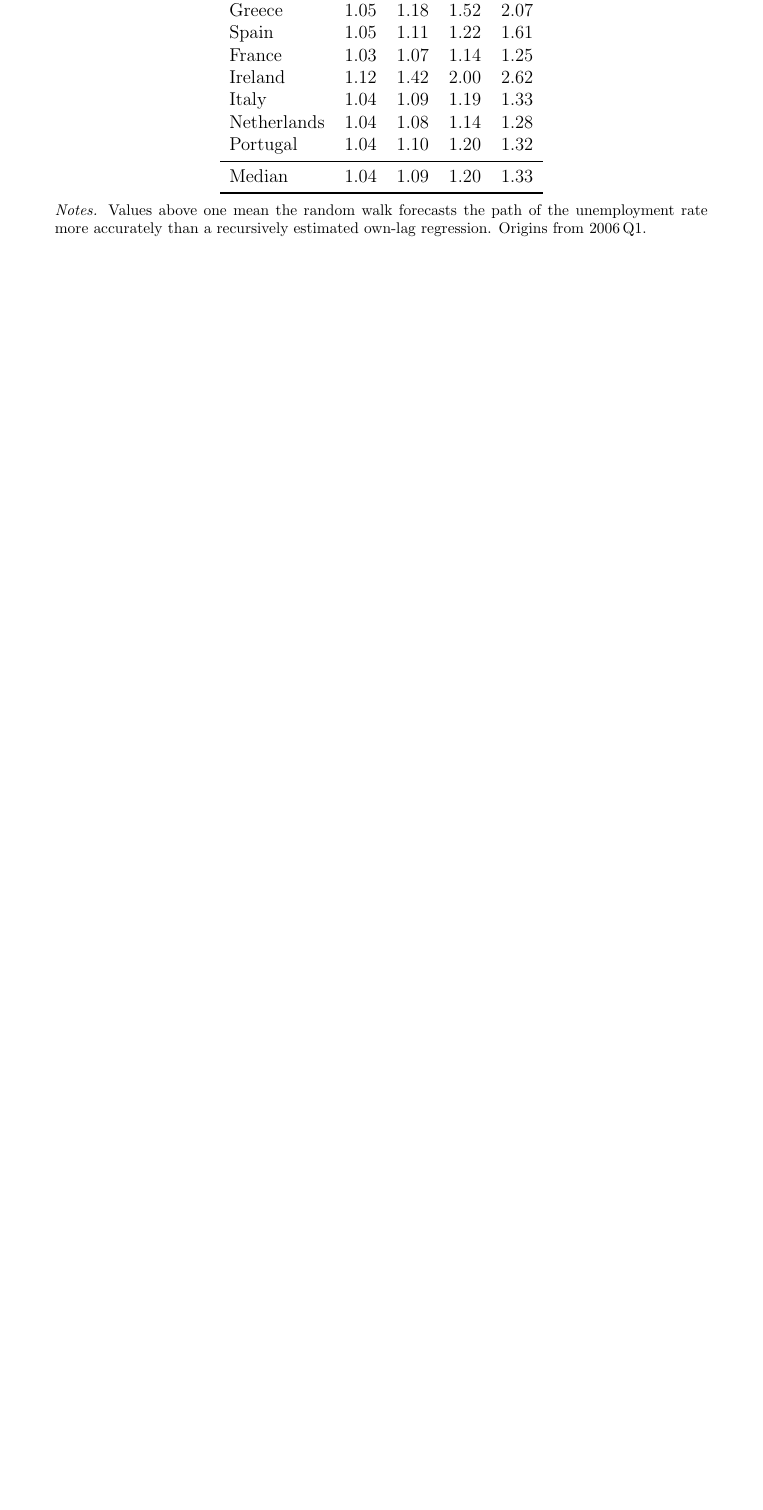
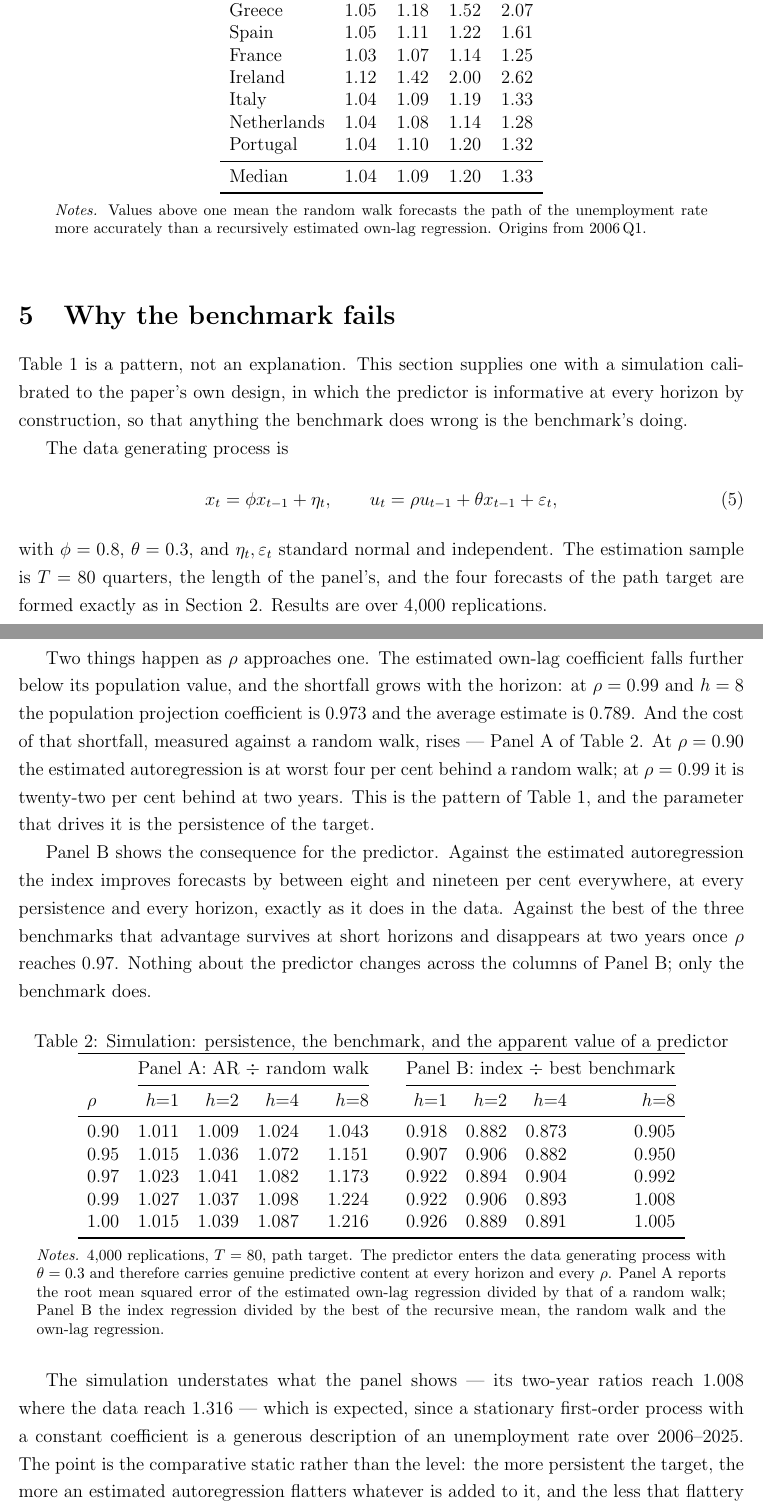
Before and after one commit to franzmohr/fincond, a LaTeX paper (paper/fci-target.tex): part of page 4 of 7 before the commit and two parts of pages 4 and 5 of 8 after it, the two joined at a grey line, cut so that both start at the same text, the shorter picture padded with empty space. Compiled offline with pdfLaTeX.

Commit message:
Show the benchmark mechanism with a near-unit-root simulation
Section 4 established that the own-lag regression is worse than a random walk
and increasingly so with the horizon. It did not explain why, and a referee's
first question would be whether the explanation offered in the introduction is
the right one. This adds the Monte Carlo that settles it.

The design is the paper's own: a target generated as a first-order process with
coefficient rho, a predictor that enters the data generating process directly
and therefore carries genuine predictive content at every horizon and every
rho, an estimation sample of eighty quarters, the path target, and the same
four forecasts. Anything the benchmark does wrong in that setting is the
benchmark's doing, because the predictor is informative by construction.

Two results. The estimated own-lag coefficient falls further below its
population value as the horizon lengthens -- at rho = 0.99 and h = 8 the
population projection coefficient is 0.973 and the average estimate 0.789 --
and the cost of that shortfall relative to a random walk rises with rho, from
at worst four per cent at rho = 0.90 to twenty-two per cent at rho = 0.99 and
two years. That reproduces Table 1 with persistence as the driving parameter.

The consequence is the paper's point. Against the estimated autoregression the
predictor improves forecasts by eight to nineteen per cent at every rho and
every horizon, as it does in the data. Against the best of the three benchmarks
that advantage survives at short horizons and vanishes at two years once rho
reaches 0.97. Nothing about the predictor changes between those two readings.

The simulation understates the panel -- its two-year ratios reach 1.008 where
the data reach 1.316 -- and the text says so: a stationary first-order process
with a constant coefficient is a generous description of an unemployment rate
over 2006 to 2025. The claim is the comparative static, not the level.

paper/simulation.R reproduces it in about two minutes on base R. The manuscript
is now 1,969 words and eight pages, which is over the Economics Letters page
guideline and argues for a forecasting journal.

Co-Authored-By: Claude Opus 5 <noreply@anthropic.com>

```diff
--- a/paper/fci-target.tex
+++ b/paper/fci-target.tex
@@ -178,6 +178,80 @@ own-lag regression. Origins from 2006\,Q1.
 \end{minipage}
 \end{table}
 
+\section{Why the benchmark fails}
+\label{sec:sim}
+
+Table~\ref{tab:bench} is a pattern, not an explanation. This section supplies
+one with a simulation calibrated to the paper's own design, in which the
+predictor is informative at every horizon by construction, so that anything the
+benchmark does wrong is the benchmark's doing.
+
+The data generating process is
+\begin{equation}
+x_t = \phi x_{t-1} + \eta_t, \qquad
+u_t = \rho u_{t-1} + \theta x_{t-1} + \varepsilon_t,
+\end{equation}
+with $\phi = 0.8$, $\theta = 0.3$, and $\eta_t, \varepsilon_t$ standard normal
+and independent. The estimation sample is $T = 80$ quarters, the length of the
+panel's, and the four forecasts of the path target are formed exactly as in
+Section~2. Results are over 4{,}000 replications.
+
+Two things happen as $\rho$ approaches one. The estimated own-lag coefficient
+falls further below its population value, and the shortfall grows with the
+horizon: at $\rho = 0.99$ and $h = 8$ the population projection coefficient is
+$0.973$ and the average estimate is $0.789$. And the cost of that shortfall,
+measured against a random walk, rises --- Panel A of Table~\ref{tab:sim}. At
+$\rho = 0.90$ the estimated autoregression is at worst four per cent behind a
+random walk; at $\rho = 0.99$ it is twenty-two per cent behind at two years.
+This is the pattern of Table~\ref{tab:bench}, and the parameter that drives it
+is the persistence of the target.
+
+Panel B shows the consequence for the predictor. Against the estimated
+autoregression the index improves forecasts by between eight and nineteen per
+cent everywhere, at every persistence and every horizon, exactly as it does in
+the data. Against the best of the three benchmarks that advantage survives at
+short horizons and disappears at two years once $\rho$ reaches $0.97$. Nothing
+about the predictor changes across the columns of Panel B; only the benchmark
+does.
+
+\begin{table}[htbp]
+\centering
+\caption{Simulation: persistence, the benchmark, and the apparent value of a predictor}
+\label{tab:sim}
+\begin{tabular}{lrrrrcrrrr}
+\toprule
+& \multicolumn{4}{c}{Panel A: AR $\div$ random walk} & &
+  \multicolumn{4}{c}{Panel B: index $\div$ best benchmark} \\
+\cmidrule(lr){2-5} \cmidrule(lr){7-10}
+$\rho$ & $h{=}1$ & $h{=}2$ & $h{=}4$ & $h{=}8$ & & $h{=}1$ & $h{=}2$ & $h{=}4$ & $h{=}8$ \\
+\midrule
+0.90 & 1.011 & 1.009 & 1.024 & 1.043 & & 0.918 & 0.882 & 0.873 & 0.905 \\
+0.95 & 1.015 & 1.036 & 1.072 & 1.151 & & 0.907 & 0.906 & 0.882 & 0.950 \\
+0.97 & 1.023 & 1.041 & 1.082 & 1.173 & & 0.922 & 0.894 & 0.904 & 0.992 \\
+0.99 & 1.027 & 1.037 & 1.098 & 1.224 & & 0.922 & 0.906 & 0.893 & 1.008 \\
+1.00 & 1.015 & 1.039 & 1.087 & 1.216 & & 0.926 & 0.889 & 0.891 & 1.005 \\
+\bottomrule
+\end{tabular}
+
+\vspace{0.5em}
+\begin{minipage}{0.95\textwidth}
+\footnotesize \textit{Notes.} 4{,}000 replications, $T = 80$, path target. The
+predictor enters the data generating process with $\theta = 0.3$ and therefore
+carries genuine predictive content at every horizon and every $\rho$. Panel A
+reports the root mean squared error of the estimated own-lag regression divided
+by that of a random walk; Panel B the index regression divided by the best of
+the recursive mean, the random walk and the own-lag regression.
+\end{minipage}
+\end{table}
+
+The simulation understates what the panel shows --- its two-year ratios reach
+$1.008$ where the data reach $1.316$ --- which is expected, since a stationary
+first-order process with a constant coefficient is a generous description of an
+unemployment rate over 2006--2025. The point is the comparative static rather
+than the level: the more persistent the target, the more an estimated
+autoregression flatters whatever is added to it, and the less that flattery
+means.
+
 \section{Results}
 
 Table~\ref{tab:main} scores the index against whichever of the three
```
Also changed, not shown: 1 other file.
